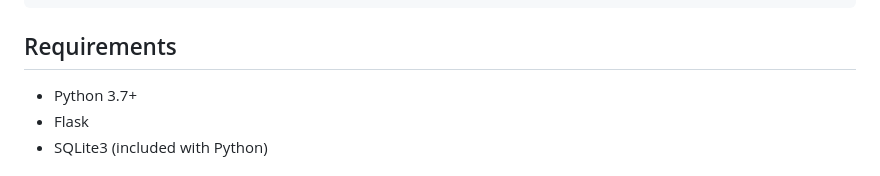
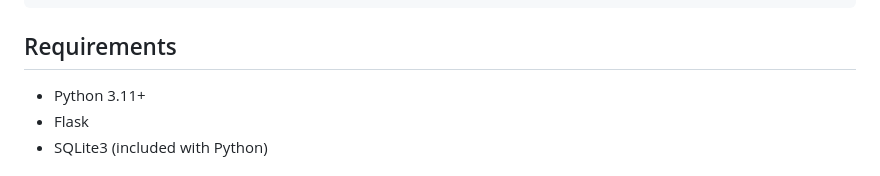
Before and after one commit to criscoff01/CNCS-Support-Chatbot-, a Markdown page: README.md, the part around the change. GitHub-like rendering.

```diff
--- a/README.md
+++ b/README.md
@@ -27,7 +27,7 @@ cncs-chatbot/
 
 ## Requirements
 
-- Python 3.7+
+- Python 3.11+
 - Flask
 - SQLite3 (included with Python)
 
```
